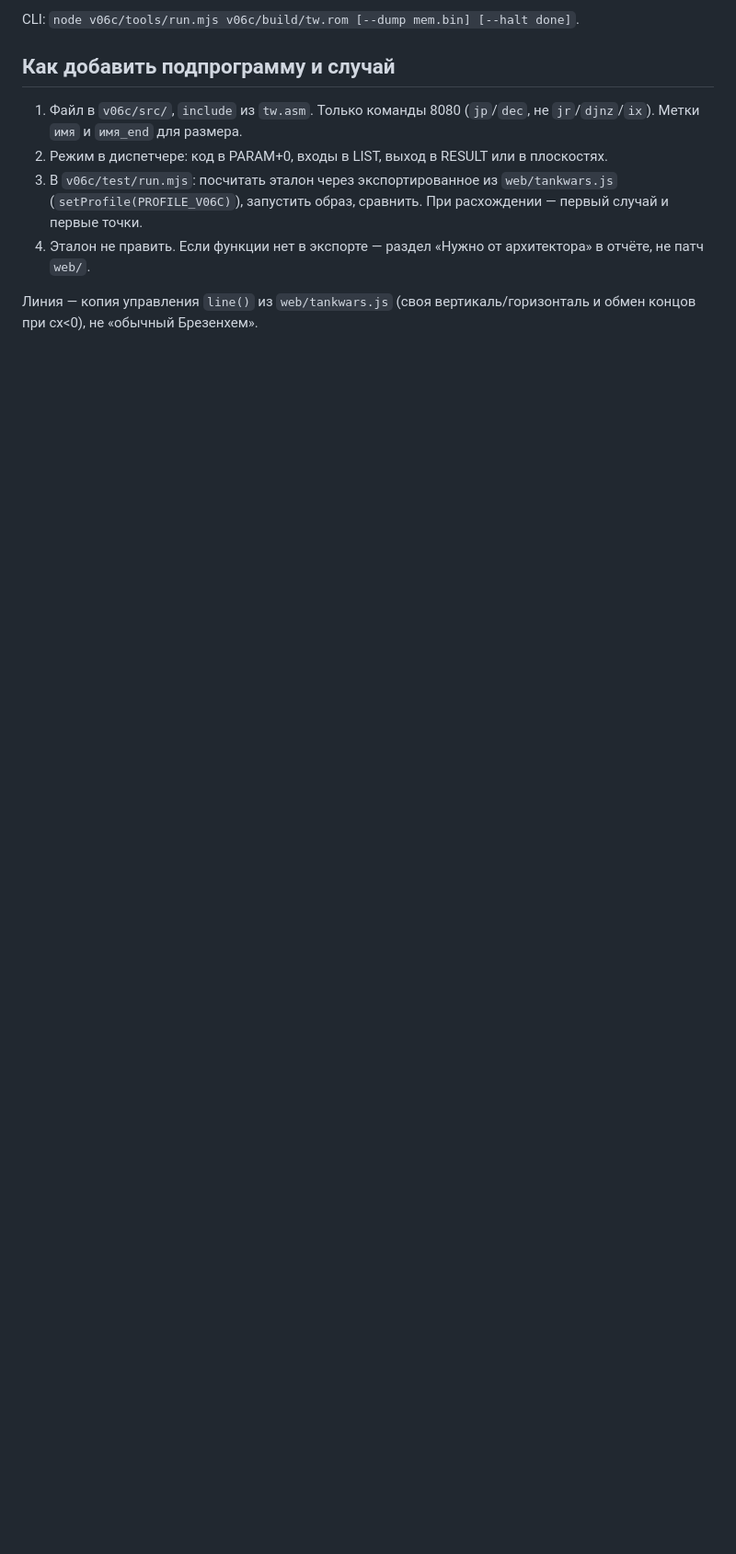
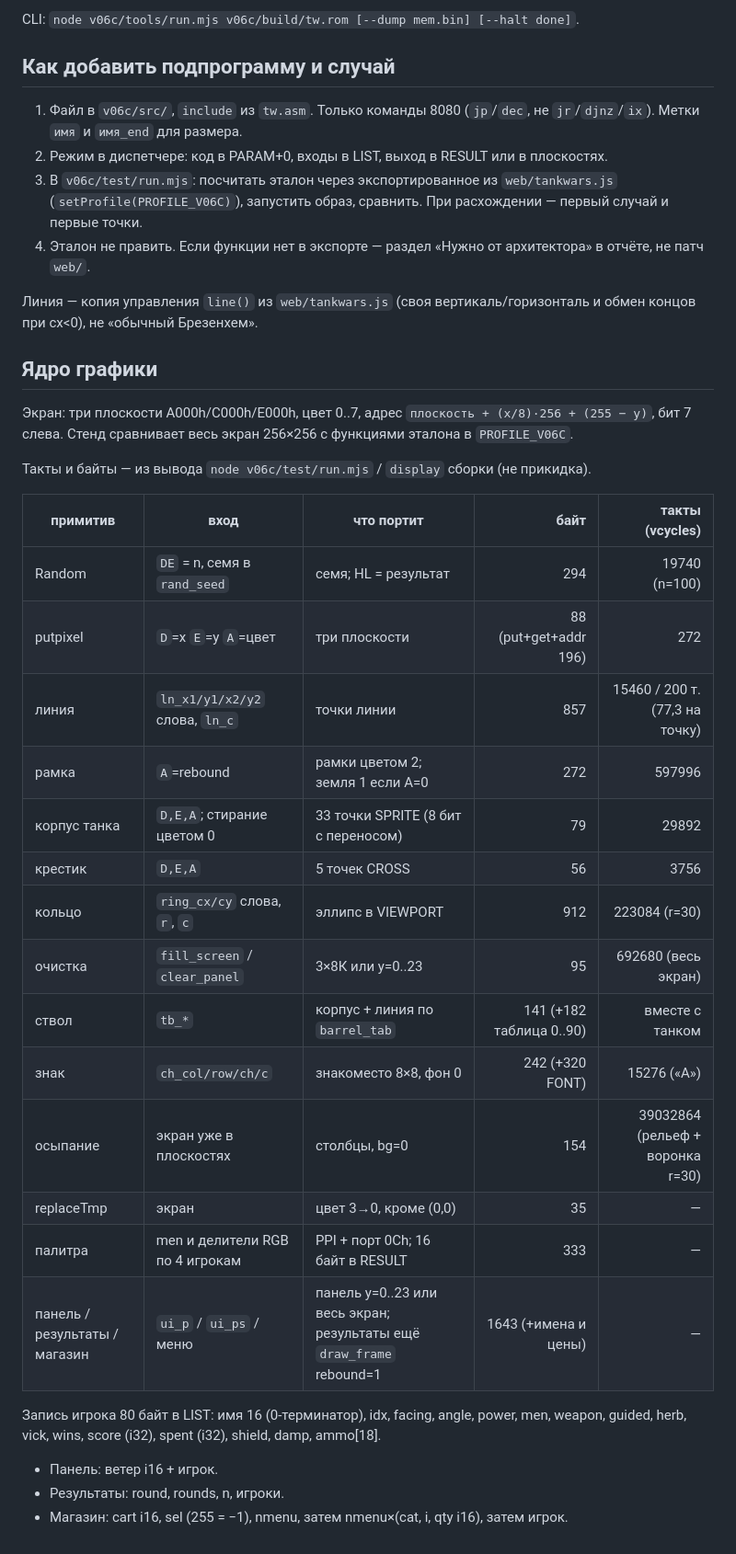
Before and after one commit to reqw41/tankwars-v06c, a Markdown page: v06c/README.md, the part around one of its changes. Shown at 92% size. Rendered like a GitHub page; blank space fills up the shorter version.

Commit message:
V5: отчёт ядра графики и раздел README со входами примитивов
Co-authored-by: Cursor <cursoragent@cursor.com>

```diff
--- a/v06c/README.md
+++ b/v06c/README.md
@@ -80,3 +77,32 @@ CLI: `node v06c/tools/run.mjs v06c/build/tw.rom [--dump mem.bin] [--halt done]`.
 4. Эталон не править. Если функции нет в экспорте — раздел «Нужно от архитектора» в отчёте, не патч `web/`.
 
 Линия — копия управления `line()` из `web/tankwars.js` (своя вертикаль/горизонталь и обмен концов при cx<0), не «обычный Брезенхем».
+
+## Ядро графики
+
+Экран: три плоскости A000h/C000h/E000h, цвет 0..7, адрес `плоскость + (x/8)·256 + (255 − y)`, бит 7 слева. Стенд сравнивает весь экран 256×256 с функциями эталона в `PROFILE_V06C`.
+
+Такты и байты — из вывода `node v06c/test/run.mjs` / `display` сборки (не прикидка).
+
+| примитив | вход | что портит | байт | такты (vcycles) |
+|---|---|---|---:|---:|
+| Random | `DE` = n, семя в `rand_seed` | семя; HL = результат | 294 | 19740 (n=100) |
+| putpixel | `D`=x `E`=y `A`=цвет | три плоскости | 88 (put+get+addr 196) | 272 |
+| линия | `ln_x1/y1/x2/y2` слова, `ln_c` | точки линии | 857 | 15460 / 200 т. (77,3 на точку) |
+| рамка | `A`=rebound | рамки цветом 2; земля 1 если A=0 | 272 | 597996 |
+| корпус танка | `D,E,A`; стирание цветом 0 | 33 точки SPRITE (8 бит с переносом) | 79 | 29892 |
+| крестик | `D,E,A` | 5 точек CROSS | 56 | 3756 |
+| кольцо | `ring_cx/cy` слова, `r`, `c` | эллипс в VIEWPORT | 912 | 223084 (r=30) |
+| очистка | `fill_screen` / `clear_panel` | 3×8К или y=0..23 | 95 | 692680 (весь экран) |
+| ствол | `tb_*` | корпус + линия по `barrel_tab` | 141 (+182 таблица 0..90) | вместе с танком |
+| знак | `ch_col/row/ch/c` | знакоместо 8×8, фон 0 | 242 (+320 FONT) | 15276 («A») |
+| осыпание | экран уже в плоскостях | столбцы, bg=0 | 154 | 39032864 (рельеф + воронка r=30) |
+| replaceTmp | экран | цвет 3→0, кроме (0,0) | 35 | — |
+| палитра | men и делители RGB по 4 игрокам | PPI + порт 0Ch; 16 байт в RESULT | 333 | — |
+| панель / результаты / магазин | `ui_p` / `ui_ps` / меню | панель y=0..23 или весь экран; результаты ещё `draw_frame` rebound=1 | 1643 (+имена и цены) | — |
+
+Запись игрока 80 байт в LIST: имя 16 (0-терминатор), idx, facing, angle, power, men, weapon, guided, herb, vick, wins, score (i32), spent (i32), shield, damp, ammo[18].
+
+- Панель: ветер i16 + игрок.
+- Результаты: round, rounds, n, игроки.
+- Магазин: cart i16, sel (255 = −1), nmenu, затем nmenu×(cat, i, qty i16), затем игрок.
```
Also changed, not shown: other parts of v06c/README.md (+11 -14 lines), docs/tasks/V5-report.md (added, +102 -0 lines).
